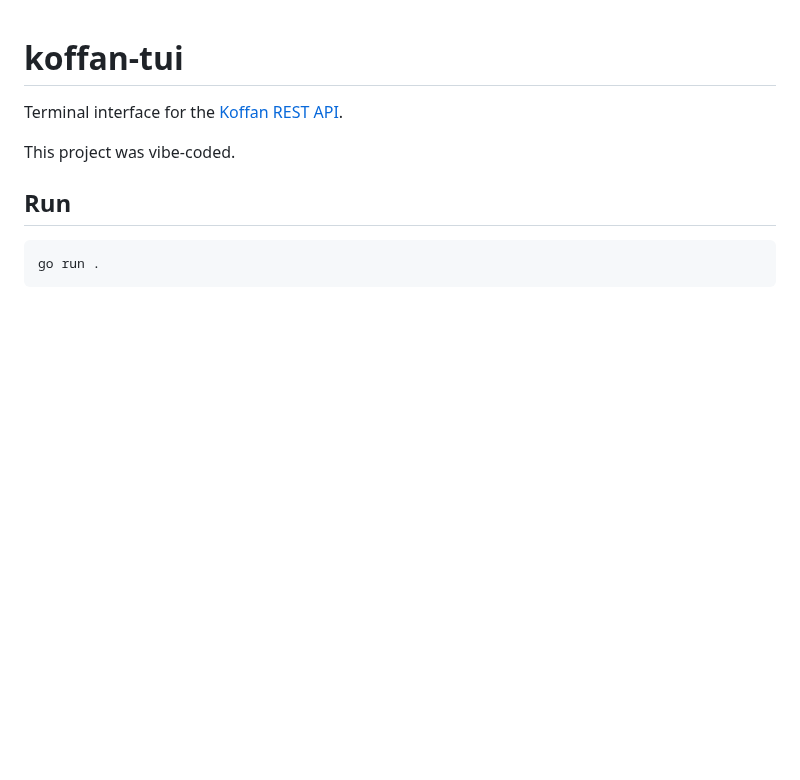
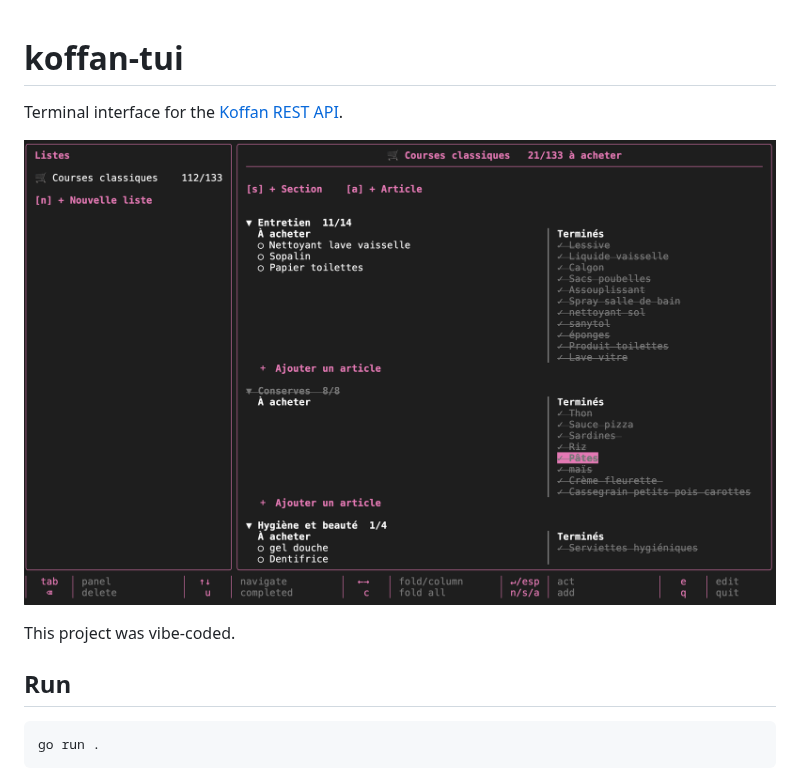
Before and after one commit to yawks/koffan-tui, a Markdown page: README.md, the part around the change. GitHub-like rendering; pictures changed too: screenshot.png (added); blank space fills up the shorter version.

```diff
--- a/README.md
+++ b/README.md
@@ -1,6 +1,8 @@
 # koffan-tui
 
 Terminal interface for the [Koffan REST API](https://github.com/PanSalut/Koffan/wiki/REST-API).
+
+![Screenshot](./screenshot.png)
 
 This project was vibe-coded.
 
```
Also changed, not shown: 3 other files.
